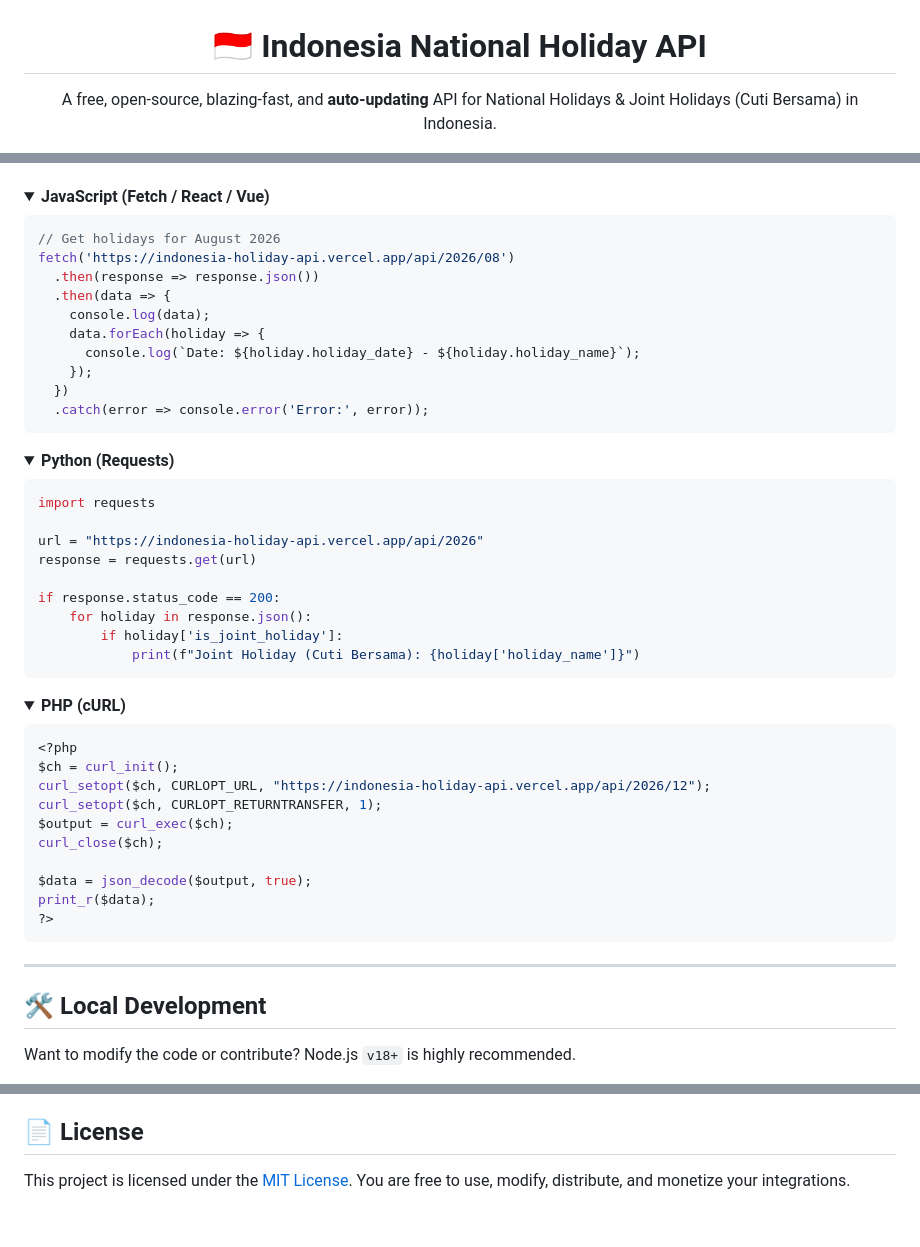
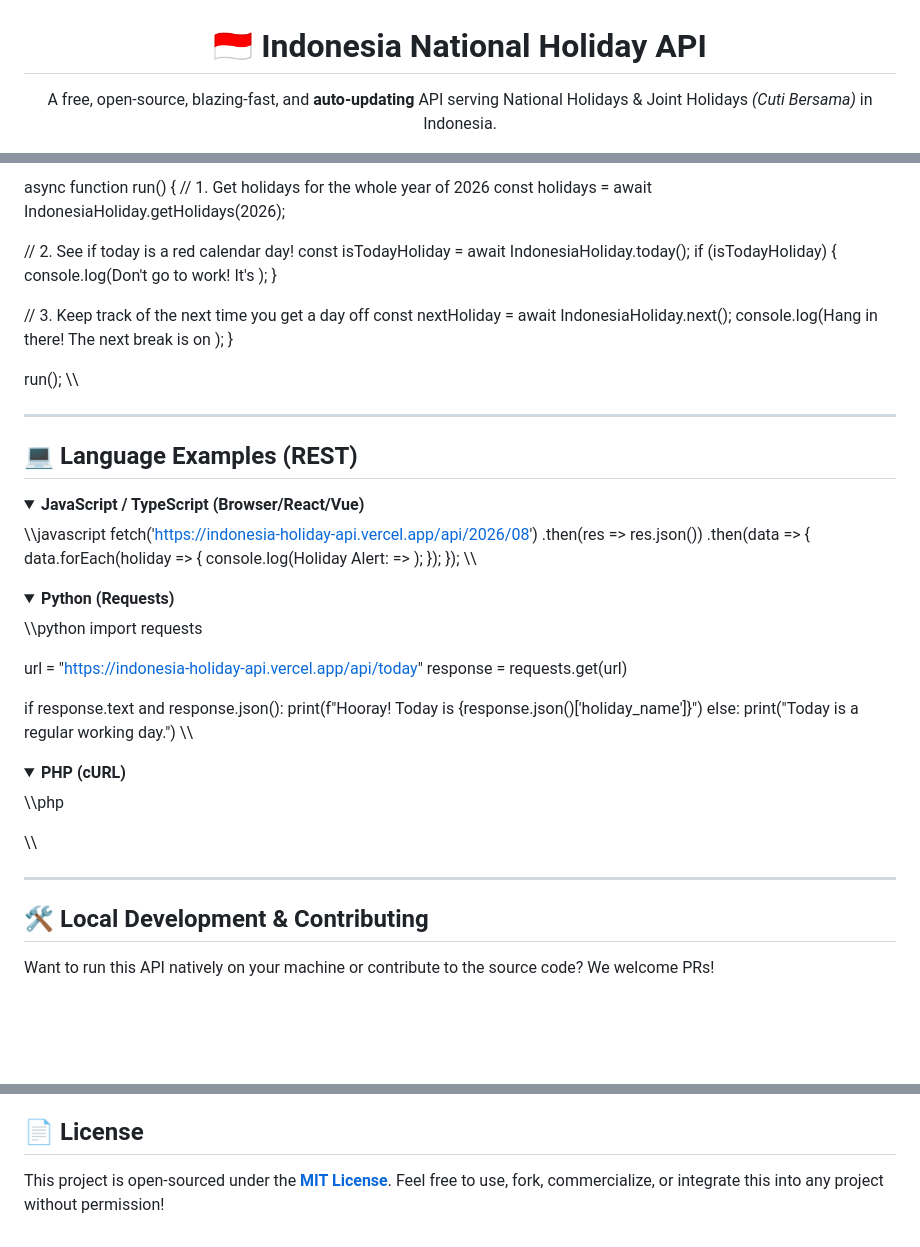
Before and after one commit to naradaagastyajiwanta/indonesia-holiday-api, a Markdown page: README.md, 3 parts joined by grey strips. GitHub-like rendering; folded sections open; blank space fills up the shorter version.

Commit message:
docs: beautify and restructure README.md

````diff
--- a/README.md
+++ b/README.md
@@ -2,3 +8,3 @@
   <h1>🇮🇩 Indonesia National Holiday API</h1>
-  <p>A free, open-source, blazing-fast, and <b>auto-updating</b> API for National Holidays & Joint Holidays (Cuti Bersama) in Indonesia.</p>
+  <p>A free, open-source, blazing-fast, and <b>auto-updating</b> API serving National Holidays & Joint Holidays <i>(Cuti Bersama)</i> in Indonesia.</p>
 
@@ -97,57 +107,71 @@ Below are quick examples of how to consume this API in various programming langu
+async function run() {
+  // 1. Get holidays for the whole year of 2026
+  const holidays = await IndonesiaHoliday.getHolidays(2026);
+
+  // 2. See if today is a red calendar day!
+  const isTodayHoliday = await IndonesiaHoliday.today();
+  if (isTodayHoliday) {
+    console.log(Don't go to work! It's );
+  }
+
+  // 3. Keep track of the next time you get a day off
+  const nextHoliday = await IndonesiaHoliday.next();
+  console.log(Hang in there! The next break is on );
+}
+
+run();
+\\\
+
+---
+
+## 💻 Language Examples (REST)
 
 <details>
-<summary><strong>JavaScript (Fetch / React / Vue)</strong></summary>
+<summary><strong>JavaScript / TypeScript (Browser/React/Vue)</strong></summary>
 
-```javascript
-// Get holidays for August 2026
+\\\javascript
 fetch('https://indonesia-holiday-api.vercel.app/api/2026/08')
-  .then(response => response.json())
+  .then(res => res.json())
   .then(data => {
-    console.log(data);
     data.forEach(holiday => {
-      console.log(`Date: ${holiday.holiday_date} - ${holiday.holiday_name}`);
+      console.log(Holiday Alert:  => );
     });
-  })
-  .catch(error => console.error('Error:', error));
-```
+  });
+\\\
 </details>
 
 <details>
 <summary><strong>Python (Requests)</strong></summary>
 
-```python
+\\\python
 import requests
 
-url = "https://indonesia-holiday-api.vercel.app/api/2026"
+url = "https://indonesia-holiday-api.vercel.app/api/today"
 response = requests.get(url)
 
-if response.status_code == 200:
-    for holiday in response.json():
-        if holiday['is_joint_holiday']:
-            print(f"Joint Holiday (Cuti Bersama): {holiday['holiday_name']}")
-```
+if response.text and response.json():
+    print(f"Hooray! Today is {response.json()['holiday_name']}")
+else:
+    print("Today is a regular working day.")
+\\\
 </details>
 
 <details>
 <summary><strong>PHP (cURL)</strong></summary>
 
-```php
+\\\php
 <?php
-$ch = curl_init();
-curl_setopt($ch, CURLOPT_URL, "https://indonesia-holiday-api.vercel.app/api/2026/12");
-curl_setopt($ch, CURLOPT_RETURNTRANSFER, 1);
-$output = curl_exec($ch);
-curl_close($ch);
+ = file_get_contents('https://indonesia-holiday-api.vercel.app/api/next?lang=en');
+ = json_decode(, true);
 
-$data = json_decode($output, true);
-print_r($data);
+echo "Next holiday is " . ['holiday_name'] . " on " . ['holiday_date'];
 ?>
-```
+\\\
 </details>
 
 ---
 
-## 🛠️ Local Development
+## 🛠️ Local Development & Contributing
 
-Want to modify the code or contribute? Node.js `v18+` is highly recommended.
+Want to run this API natively on your machine or contribute to the source code? We welcome PRs!
 
@@ -175,3 +196,3 @@ Pull Requests (PRs) and Issue reports are highly welcome! If you find any bugs w
 
 ## 📄 License
-This project is licensed under the [MIT License](https://opensource.org/licenses/MIT). You are free to use, modify, distribute, and monetize your integrations.
+This project is open-sourced under the **[MIT License](https://opensource.org/licenses/MIT)**. Feel free to use, fork, commercialize, or integrate this into any project without permission!
````
Also changed, not shown: other parts of README.md (+105 -98 lines).
